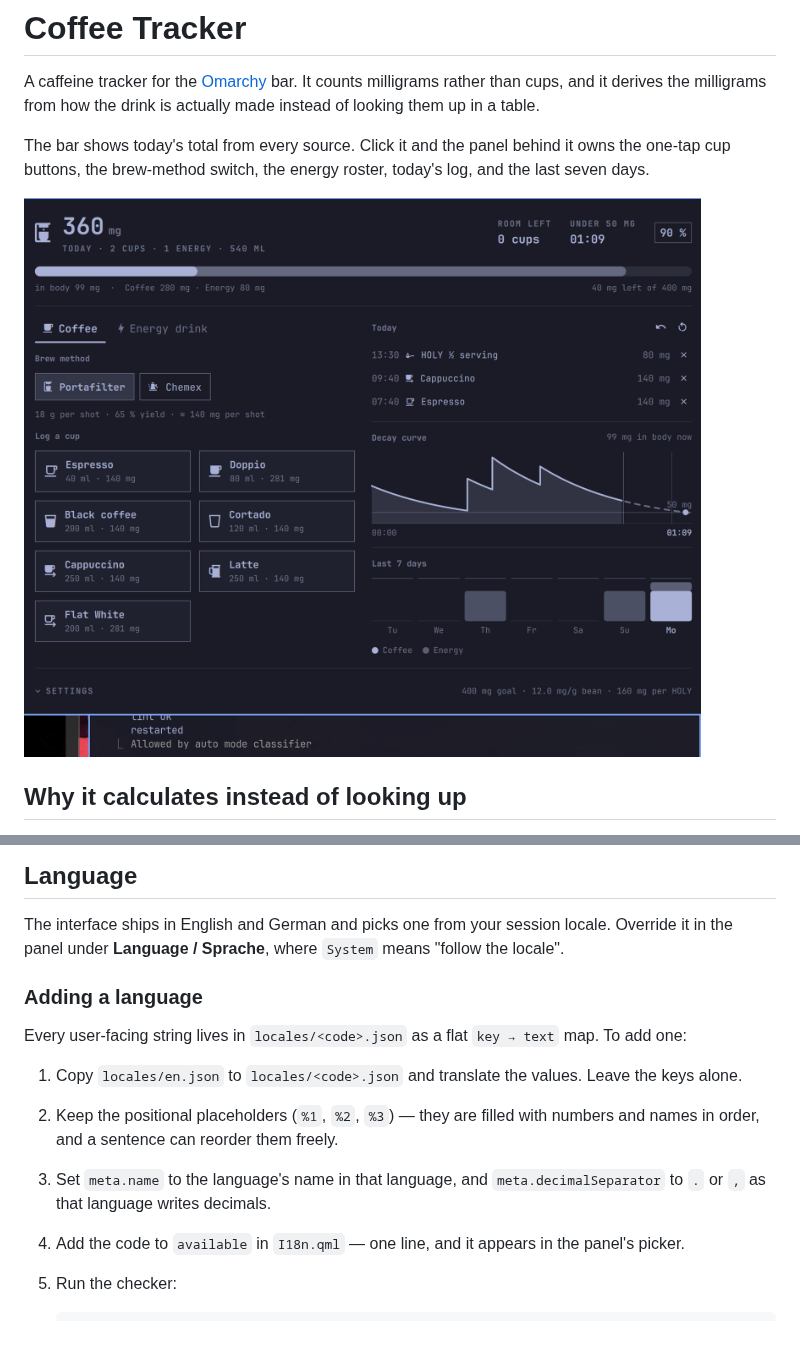
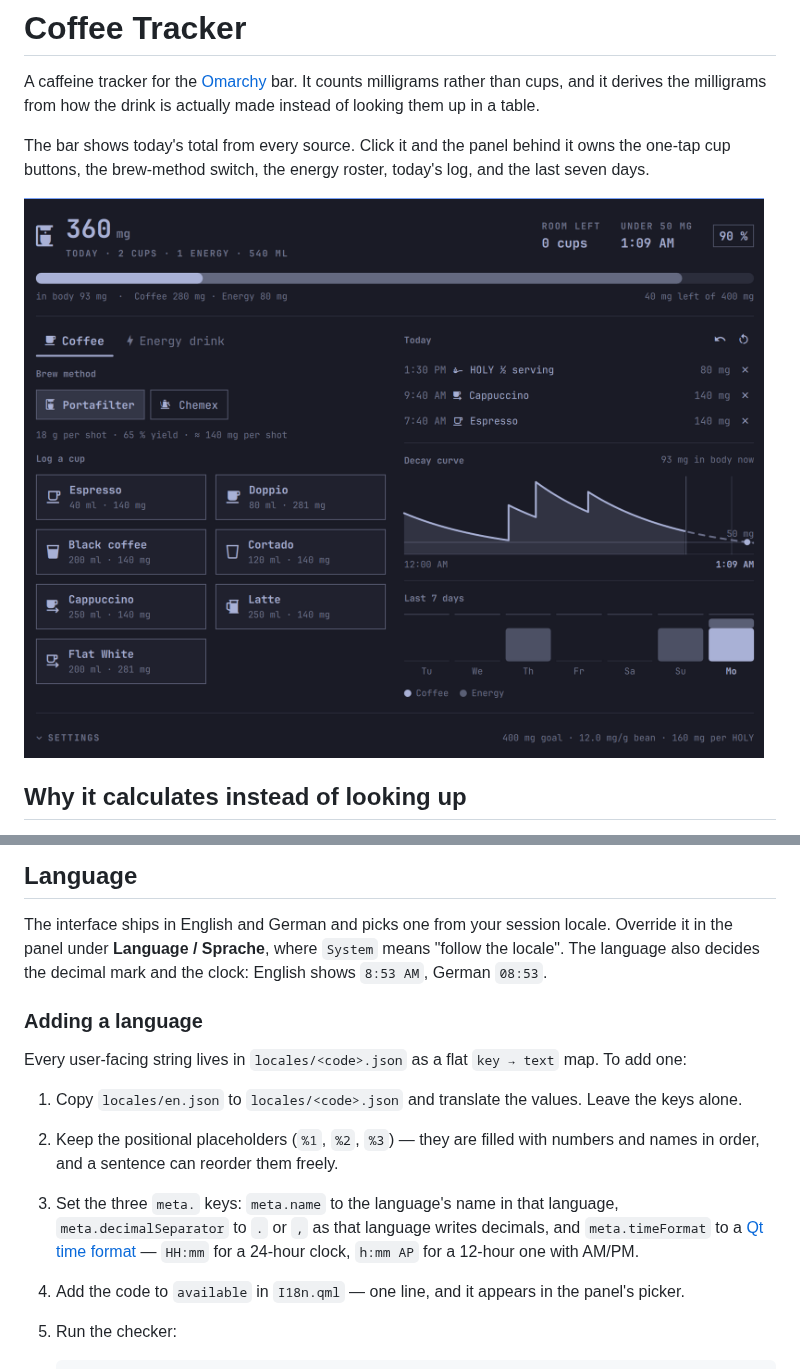
Before and after one commit to PhilippBellia/omarchy-coffee-tracker, a Markdown page: README.md, 2 parts joined by grey strips. GitHub-like rendering; pictures changed too: preview.png; blank space fills up the shorter version.

Commit message:
Take the clock from the locale file too
Every time in the panel was formatted "HH:mm", which is a 24-hour clock no
matter what language the panel is speaking. An English UI printing 21:10
is half-translated in the same way one printing 12,5 mg/g in German would
be, so the format joins the decimal mark as a meta key.

- meta.timeFormat holds a Qt time format: "HH:mm" in de.json, "h:mm AP" in
  en.json. I18n.time() applies it, BarWidget forwards it as formatTime().
- Affects all four places a time is shown: the clear-by time in the header
  and the bar tooltip, the log rows, and both ends of the curve's axis.
- DecayChart now takes its axis end labels pre-formatted, like every other
  label it renders, so it stays free of any i18n knowledge.

Renames the axis Text ids to *Tick. They were named after the properties
they render, which put an id and a property of the same name in one scope
— it resolved correctly only because every read was qualified.

Also refreshes preview.png, which still showed the 24-hour times.

Co-Authored-By: Claude Opus 5 <noreply@anthropic.com>
Claude-Session: https://claude.ai/code/session_01RdmYh3eb4JSHzwwc5rz9gT

```diff
--- a/README.md
+++ b/README.md
@@ -118,7 +118,8 @@ the bar label and the limit notification. They are written to
 
 The interface ships in English and German and picks one from your session
 locale. Override it in the panel under **Language / Sprache**, where
-`System` means "follow the locale".
+`System` means "follow the locale". The language also decides the decimal
+mark and the clock: English shows `8:53 AM`, German `08:53`.
 
 ### Adding a language
 
@@ -129,8 +130,11 @@ Every user-facing string lives in `locales/<code>.json` as a flat
    Leave the keys alone.
 2. Keep the positional placeholders (`%1`, `%2`, `%3`) — they are filled with
    numbers and names in order, and a sentence can reorder them freely.
-3. Set `meta.name` to the language's name in that language, and
-   `meta.decimalSeparator` to `.` or `,` as that language writes decimals.
+3. Set the three `meta.` keys: `meta.name` to the language's name in that
+   language, `meta.decimalSeparator` to `.` or `,` as that language writes
+   decimals, and `meta.timeFormat` to a
+   [Qt time format](https://doc.qt.io/qt-6/qtime.html#toString) — `HH:mm`
+   for a 24-hour clock, `h:mm AP` for a 12-hour one with AM/PM.
 4. Add the code to `available` in `I18n.qml` — one line, and it appears in
    the panel's picker.
 5. Run the checker:
```
Also changed, not shown: 7 other files.
